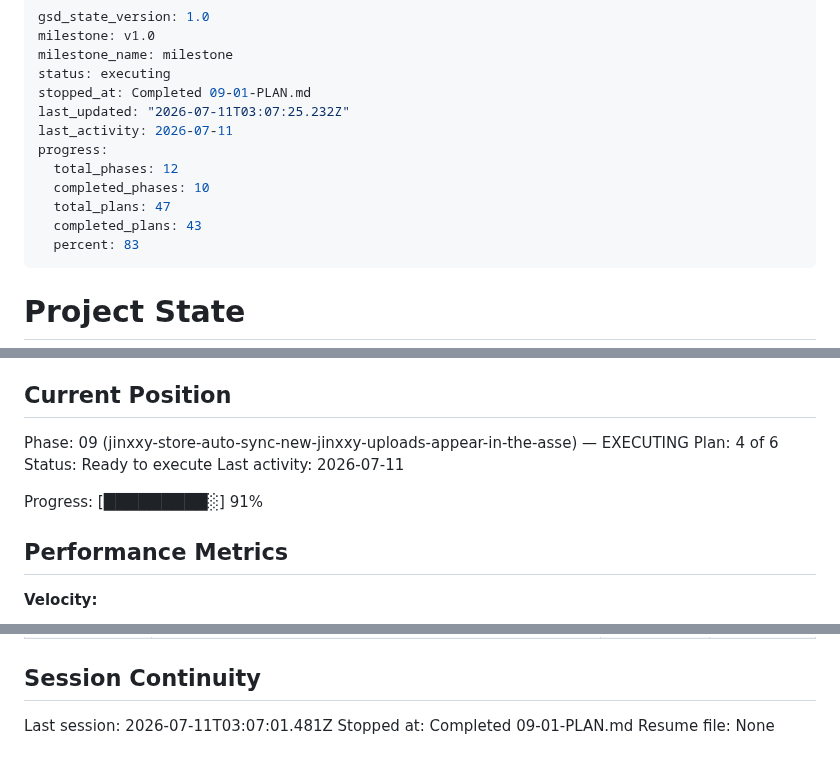
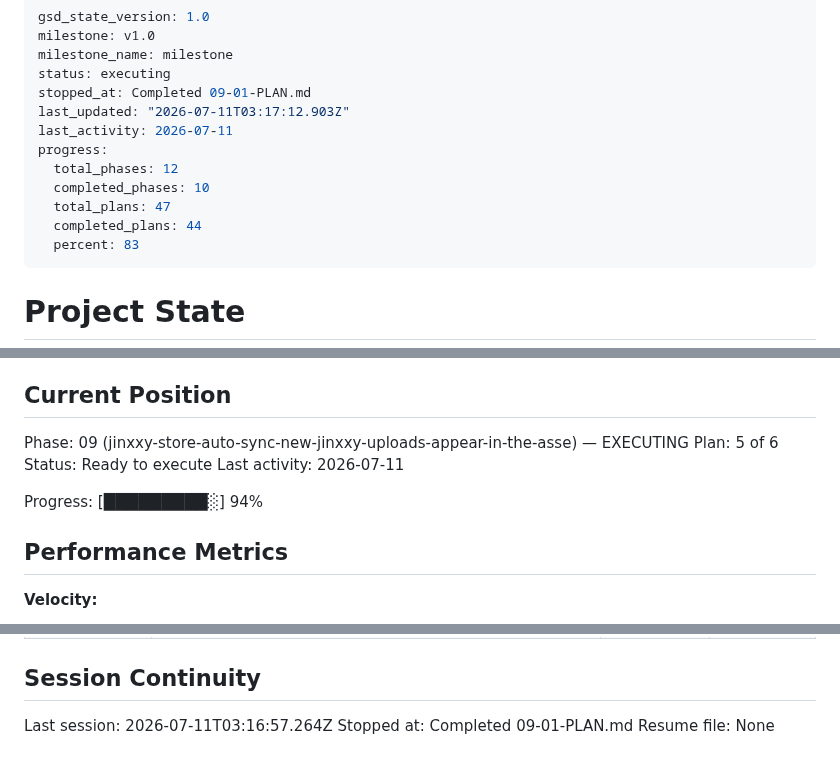
Before and after one commit to Shangrii/Nocturna-Avatars, a Markdown page: .planning/STATE.md, 3 parts joined by grey strips. GitHub-like rendering.

Commit message:
docs(09-04): complete object-aware store transport plan
- 09-04-SUMMARY.md: sync_store + attach_store_media (object-aware store.json transport)
- STATE.md/ROADMAP.md/REQUIREMENTS.md: advance plan 4/6, metric, decision, STORE-SYNC-01

```diff
--- a/.planning/STATE.md
+++ b/.planning/STATE.md
@@ -4,13 +4,13 @@ milestone: v1.0
 milestone_name: milestone
 status: executing
 stopped_at: Completed 09-01-PLAN.md
-last_updated: "2026-07-11T03:07:25.232Z"
+last_updated: "2026-07-11T03:17:12.903Z"
 last_activity: 2026-07-11
 progress:
   total_phases: 12
   completed_phases: 10
   total_plans: 47
-  completed_plans: 43
+  completed_plans: 44
   percent: 83
 ---
 
@@ -26,11 +26,11 @@ See: .planning/PROJECT.md (updated 2026-06-28)
 ## Current Position
 
 Phase: 09 (jinxxy-store-auto-sync-new-jinxxy-uploads-appear-in-the-asse) — EXECUTING
-Plan: 4 of 6
+Plan: 5 of 6
 Status: Ready to execute
 Last activity: 2026-07-11
 
-Progress: [█████████░] 91%
+Progress: [█████████░] 94%
 
 ## Performance Metrics
 
@@ -206,6 +208,6 @@ Items acknowledged and carried forward from previous milestone close:
 
 ## Session Continuity
 
-Last session: 2026-07-11T03:07:01.481Z
+Last session: 2026-07-11T03:16:57.264Z
 Stopped at: Completed 09-01-PLAN.md
 Resume file: None
```
Also changed, not shown: other parts of .planning/STATE.md (+2 -0 lines), .planning/ROADMAP.md (+2 -2 lines), 1 other file.
